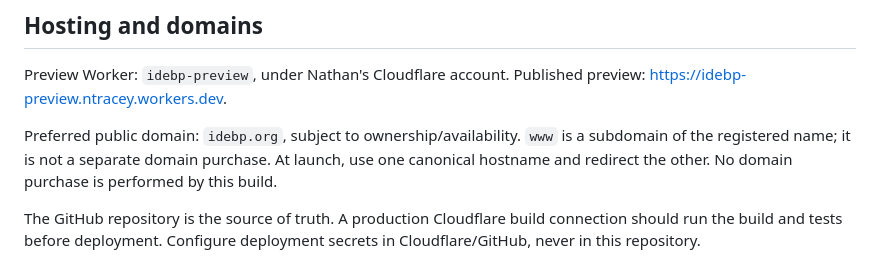
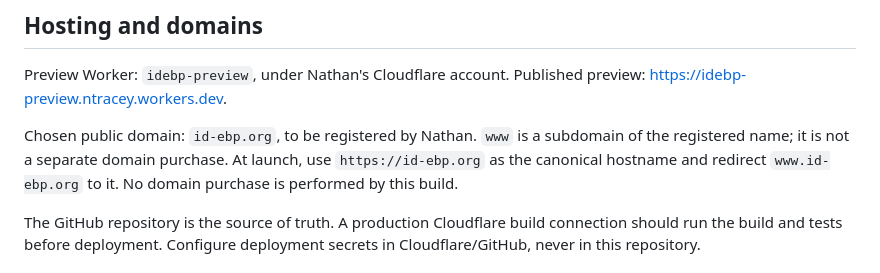
Before and after one commit to idorunning/international_ebp-directory, a Markdown page: README.md, the part around the change. GitHub-like rendering.

Commit message:
Record Nathan's chosen id-ebp.org domain and www redirect

```diff
--- a/README.md
+++ b/README.md
@@ -43,7 +43,7 @@ npm test
 
 Preview Worker: `idebp-preview`, under Nathan's Cloudflare account. Published preview: https://idebp-preview.ntracey.workers.dev.
 
-Preferred public domain: `idebp.org`, subject to ownership/availability. `www` is a subdomain of the registered name; it is not a separate domain purchase. At launch, use one canonical hostname and redirect the other. No domain purchase is performed by this build.
+Chosen public domain: `id-ebp.org`, to be registered by Nathan. `www` is a subdomain of the registered name; it is not a separate domain purchase. At launch, use `https://id-ebp.org` as the canonical hostname and redirect `www.id-ebp.org` to it. No domain purchase is performed by this build.
 
 The GitHub repository is the source of truth. A production Cloudflare build connection should run the build and tests before deployment. Configure deployment secrets in Cloudflare/GitHub, never in this repository.
 
```
Also changed, not shown: docs/build-specification.md (+2 -0 lines), docs/launch-checklist.md (+1 -1 lines).
